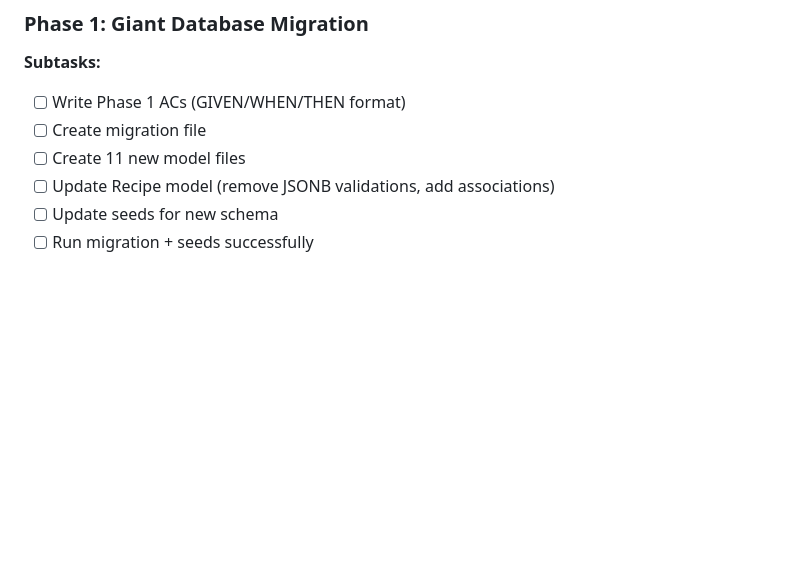
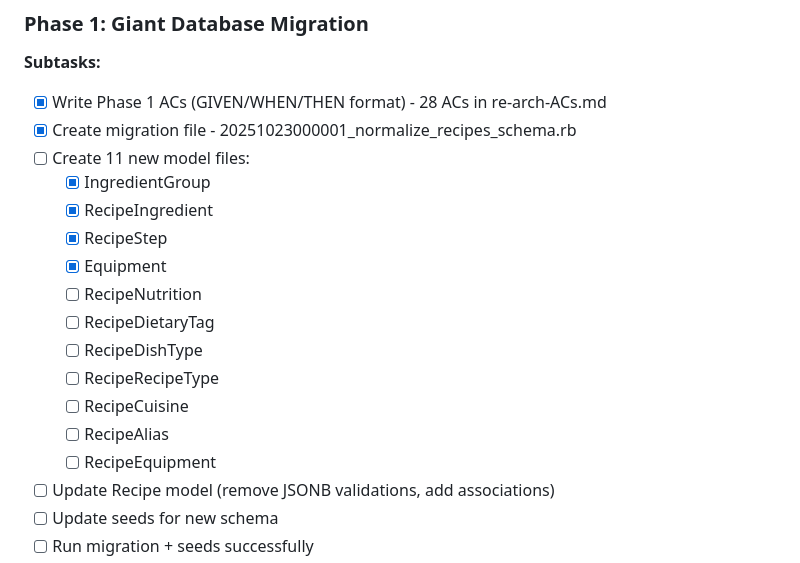
Before and after one commit to vinceh/recipe, a Markdown page: docs/re-architecture-plan.md, the part around the change. Drawn GitHub-style; blank space fills up the shorter version.

Commit message:
[Phase 1] Update re-architecture plan with progress tracking
Updated Phase 1 subtasks with completion status:
- [x] Write Phase 1 ACs (28 ACs in re-arch-ACs.md)
- [x] Create migration file
- [x] Create 4 of 11 model files (IngredientGroup, RecipeIngredient, RecipeStep, Equipment)
- [ ] Create 7 remaining model files
- [ ] Update Recipe model with associations
- [ ] Update seeds
- [ ] Run migration and seeds
- [ ] Write RSpec tests
- [ ] All tests passing
- [ ] Review plan and evaluate direction

🤖 Generated with Claude Code

Co-Authored-By: Claude <noreply@anthropic.com>

```diff
--- a/docs/re-architecture-plan.md
+++ b/docs/re-architecture-plan.md
@@ -578,9 +578,20 @@ end
 ### Phase 1: Giant Database Migration
 
 **Subtasks:**
-- [ ] Write Phase 1 ACs (GIVEN/WHEN/THEN format)
-- [ ] Create migration file
-- [ ] Create 11 new model files
+- [x] Write Phase 1 ACs (GIVEN/WHEN/THEN format) - 28 ACs in re-arch-ACs.md
+- [x] Create migration file - 20251023000001_normalize_recipes_schema.rb
+- [ ] Create 11 new model files:
+  - [x] IngredientGroup
+  - [x] RecipeIngredient
+  - [x] RecipeStep
+  - [x] Equipment
+  - [ ] RecipeNutrition
+  - [ ] RecipeDietaryTag
+  - [ ] RecipeDishType
+  - [ ] RecipeRecipeType
+  - [ ] RecipeCuisine
+  - [ ] RecipeAlias
+  - [ ] RecipeEquipment
 - [ ] Update Recipe model (remove JSONB validations, add associations)
 - [ ] Update seeds for new schema
 - [ ] Run migration + seeds successfully
```
